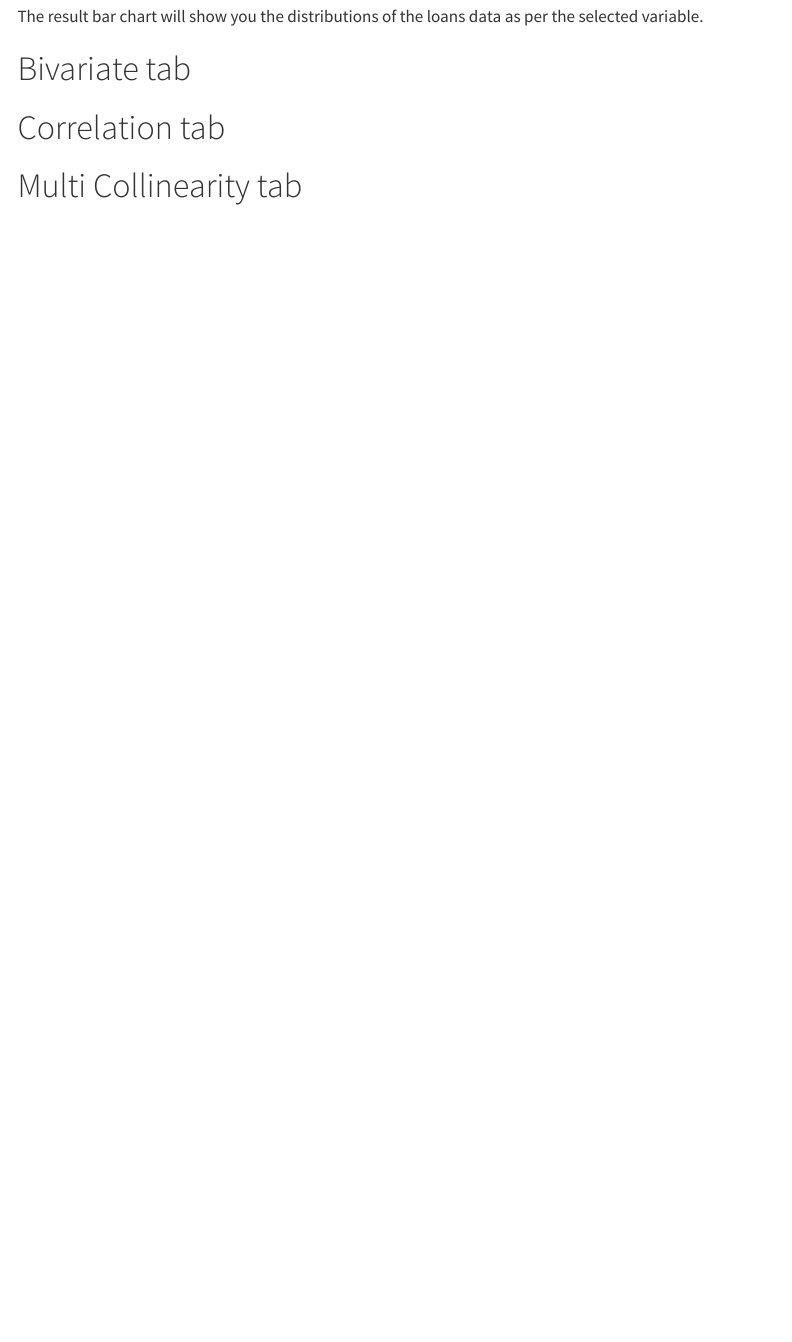
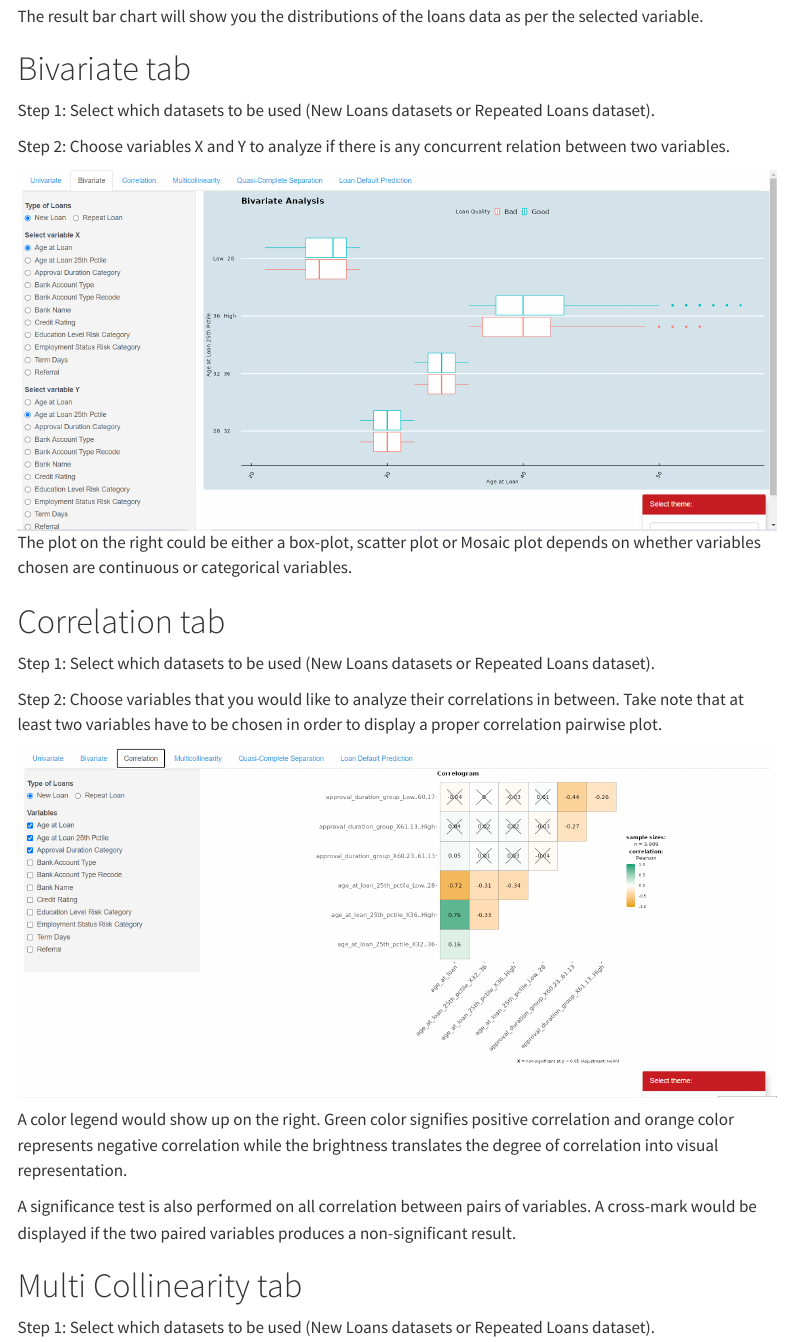
Before and after one commit to jerryhou168/visual-analytics-project, a Quarto document (userguide.qmd): the page in a window 1100 px wide, from 980 px down. Rendered offline with R 4.5, knitr and Pandoc in place of Quarto, with nearby package versions; menus at the side of the page are left out.

Commit message:
Completion of bivar, corr & multi-col user guides

```diff
--- a/userguide.qmd
+++ b/userguide.qmd
@@ -27,6 +27,24 @@
 
 # Bivariate tab
 
+Step 1: Select which datasets to be used (New Loans datasets or Repeated Loans dataset).
+
+Step 2: Choose variables X and Y to analyze if there is any concurrent relation between two variables.
+
+![](images/Bivariate.png) The plot on the right could be either a box-plot, scatter plot or Mosaic plot depends on whether variables chosen are continuous or categorical variables.
+
 # Correlation tab
 
+Step 1: Select which datasets to be used (New Loans datasets or Repeated Loans dataset).
+
+Step 2: Choose variables that you would like to analyze their correlations in between. Take note that at least two variables have to be chosen in order to display a proper correlation pairwise plot.
+
+![](images/Correlation.png)
+
+A color legend would show up on the right. Green color signifies positive correlation and orange color represents negative correlation while the brightness translates the degree of correlation into visual representation.
+
+A significance test is also performed on all correlation between pairs of variables. A cross-mark would be displayed if the two paired variables produces a non-significant result.
+
 # Multi Collinearity tab
+
+Step 1: Select which datasets to be used (New Loans datasets or Repeated Loans dataset).
```
Also changed, not shown: images/Bivariate.png (added), images/Correlation.png (added), images/MultiCollinearity.png (added), poster_files/figure-html/unnamed-chunk-4-1.png (deleted), userguide.qmd (8 more changed lines), 12 other files.
